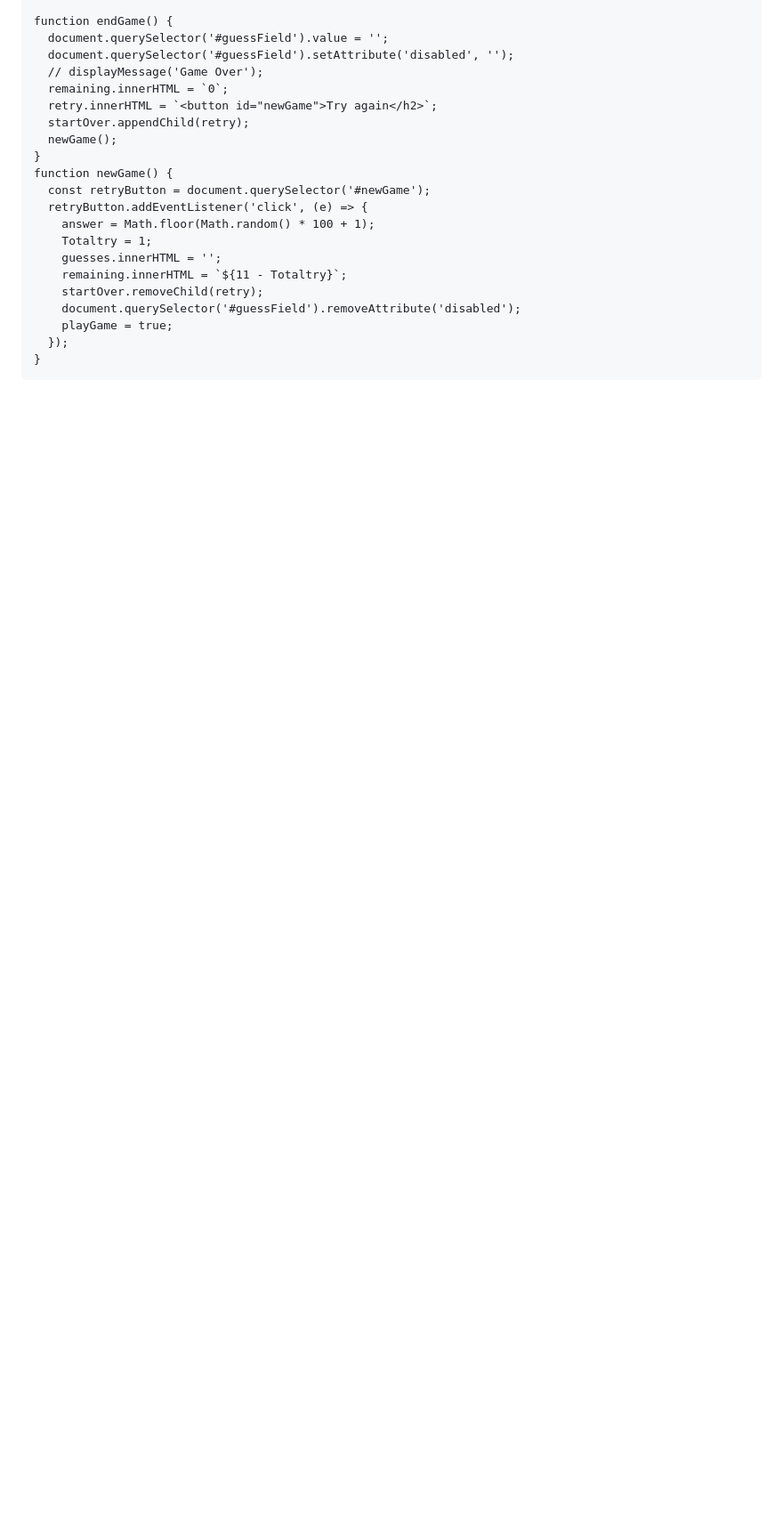
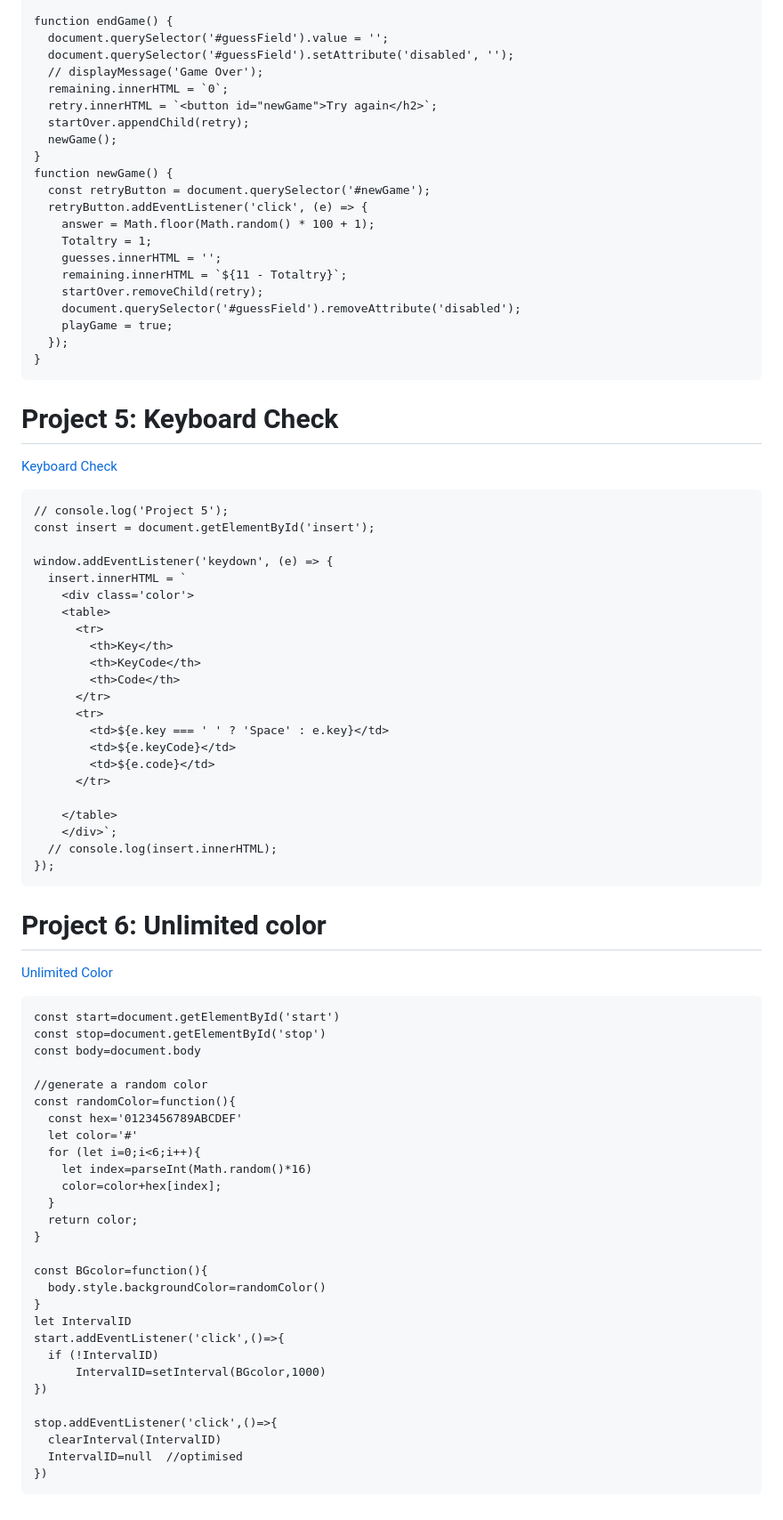
Before and after one commit to NexusPrime217/Javascript-practice, a Markdown page: projects/projects.md, the part around the change. Shown: that part at 89% size. GitHub-like rendering; blank space fills up the shorter version.

Commit message:
Project 6 done

````diff
--- a/projects/projects.md
+++ b/projects/projects.md
@@ -159,3 +159,65 @@ function newGame() {
   });
 }
 ```
+
+# Project 5: Keyboard Check
+[Keyboard Check](https://stackblitz.com/edit/dom-project-chaiaurcode-sl2n5w?file=5-keyboard%2Findex.html)
+
+```
+// console.log('Project 5');
+const insert = document.getElementById('insert');
+
+window.addEventListener('keydown', (e) => {
+  insert.innerHTML = `
+    <div class='color'>
+    <table>
+      <tr>
+        <th>Key</th>
+        <th>KeyCode</th>
+        <th>Code</th>
+      </tr>
+      <tr>
+        <td>${e.key === ' ' ? 'Space' : e.key}</td>
+        <td>${e.keyCode}</td>
+        <td>${e.code}</td>
+      </tr>
+
+    </table>
+    </div>`;
+  // console.log(insert.innerHTML);
+});
+```
+
+# Project 6: Unlimited color
+[Unlimited Color](https://stackblitz.com/edit/dom-project-chaiaurcode-sl2n5w?file=6-unlimitedColors%2Findex.html)
+
+```
+const start=document.getElementById('start')
+const stop=document.getElementById('stop')
+const body=document.body
+
+//generate a random color
+const randomColor=function(){
+  const hex='0123456789ABCDEF'
+  let color='#'
+  for (let i=0;i<6;i++){
+    let index=parseInt(Math.random()*16)
+    color=color+hex[index];
+  }
+  return color;
+}
+
+const BGcolor=function(){
+  body.style.backgroundColor=randomColor()
+}
+let IntervalID
+start.addEventListener('click',()=>{
+  if (!IntervalID)
+      IntervalID=setInterval(BGcolor,1000)
+})
+
+stop.addEventListener('click',()=>{
+  clearInterval(IntervalID)
+  IntervalID=null  //optimised
+})
+```
````
